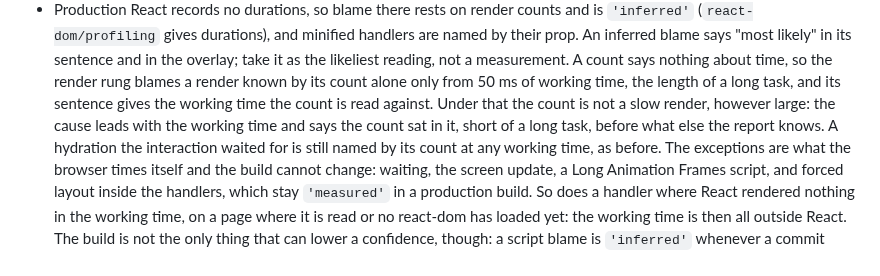
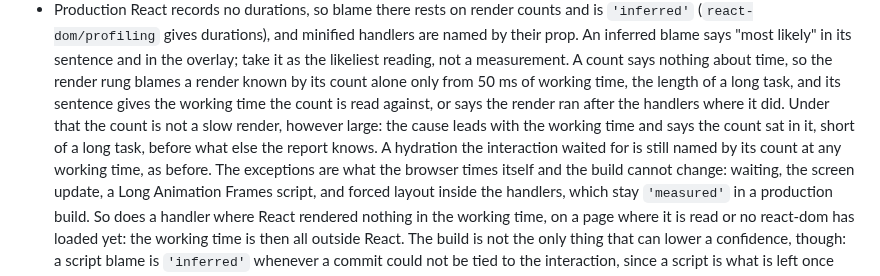
Before and after one commit to adityareddy-dev/react-inp-blame, a Markdown page: README.md, the part around the change. Rendered like a GitHub page.

Commit message:
The README says a production render verdict gives the working time its count is read against, or says the render ran after the handlers where it did

```diff
--- a/README.md
+++ b/README.md
@@ -1093,9 +1093,10 @@ Base UI, and no job builds Base UI or a shadcn project of either style.
   says "most likely" in its sentence and in the overlay; take it as the likeliest reading, not a measurement.
   A count says nothing about time, so the render rung blames a render known by its count alone only from
   50 ms of working time, the length of a long task, and its sentence gives the working time the count is
-  read against. Under that the count is not a slow render, however large: the cause leads with the working
-  time and says the count sat in it, short of a long task, before what else the report knows. A hydration
-  the interaction waited for is still named by its count at any working time, as before.
+  read against, or says the render ran after the handlers where it did. Under that the count is not a
+  slow render, however large: the cause leads with the working time and says the count sat in it, short
+  of a long task, before what else the report knows. A hydration the interaction waited for is still
+  named by its count at any working time, as before.
   The exceptions are what the browser times itself and the build cannot change: waiting, the screen update,
   a Long Animation Frames script, and forced layout inside the handlers, which stay `'measured'` in a
   production build. So does a handler where React rendered nothing in the working time, on a page where it
```
